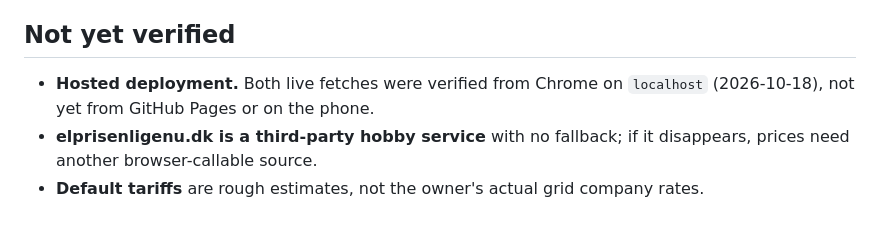
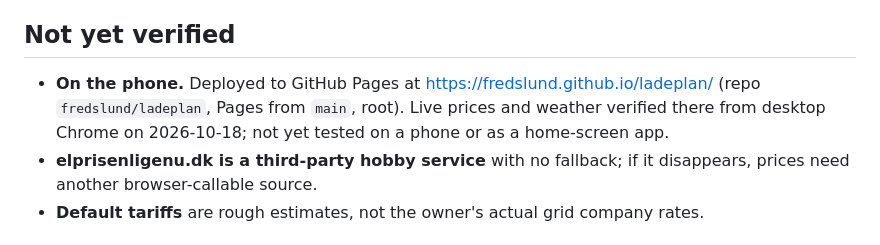
Before and after one commit to fredslund/ladeplan, a Markdown page: CLAUDE.md, the part around the change. Drawn GitHub-style.

Commit message:
CLAUDE.md: record GitHub Pages deployment
Co-Authored-By: Claude Opus 5.5 <noreply@anthropic.com>

```diff
--- a/CLAUDE.md
+++ b/CLAUDE.md
@@ -33,7 +33,7 @@ The test extracts the inline script from `index.html` and runs the planner and m
 
 ## Not yet verified
 
-- **Hosted deployment.** Both live fetches were verified from Chrome on `localhost` (2026-10-18), not yet from GitHub Pages or on the phone.
+- **On the phone.** Deployed to GitHub Pages at https://fredslund.github.io/ladeplan/ (repo `fredslund/ladeplan`, Pages from `main`, root). Live prices and weather verified there from desktop Chrome on 2026-10-18; not yet tested on a phone or as a home-screen app.
 - **elprisenligenu.dk is a third-party hobby service** with no fallback; if it disappears, prices need another browser-callable source.
 - **Default tariffs** are rough estimates, not the owner's actual grid company rates.
 
```
